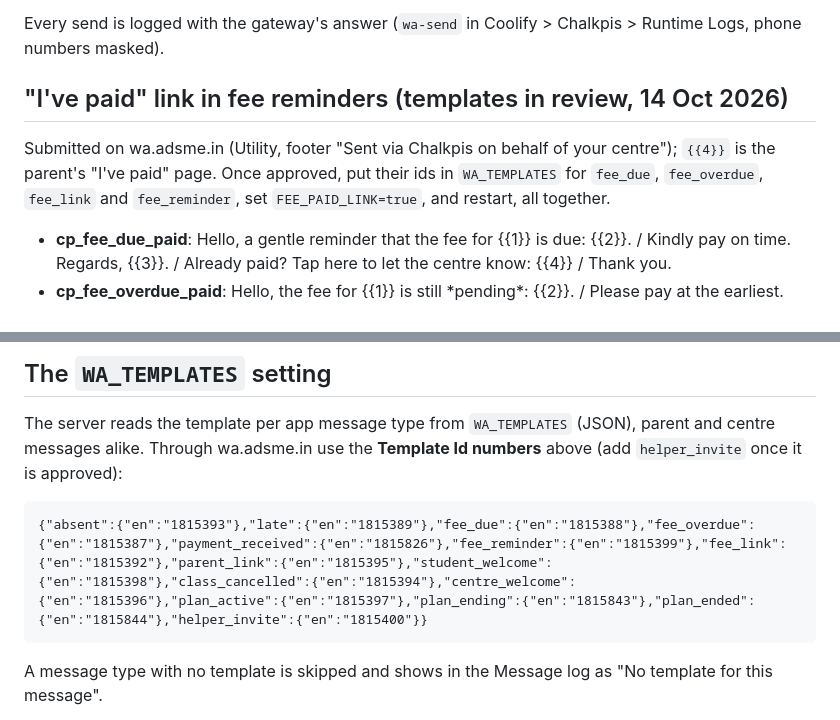
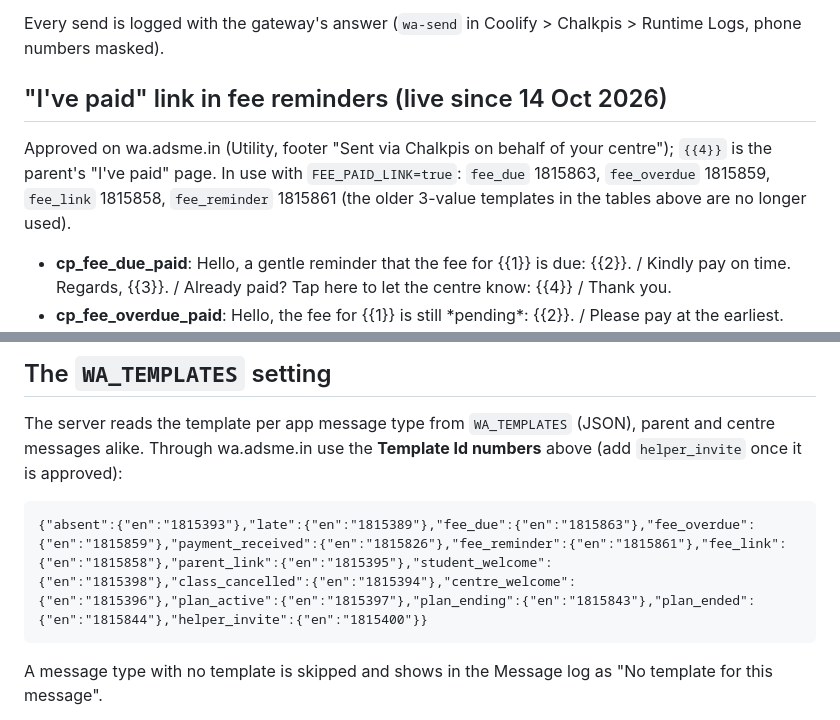
Before and after one commit to Man2Web/chalkpis_tutor, a Markdown page: docs/WHATSAPP-TEMPLATES.md, 2 parts joined by grey strips. GitHub-like rendering.

Commit message:
Docs: I've-paid fee templates live (ids in WA_TEMPLATES, FEE_PAID_LINK on)
Co-Authored-By: Claude Opus 5.5 <noreply@anthropic.com>

````diff
--- a/docs/WHATSAPP-TEMPLATES.md
+++ b/docs/WHATSAPP-TEMPLATES.md
@@ -95,11 +95,11 @@ it, so it stays.
 
 Every send is logged with the gateway's answer (`wa-send` in Coolify > Chalkpis > Runtime Logs, phone numbers masked).
 
-## "I've paid" link in fee reminders (templates in review, 14 Oct 2026)
+## "I've paid" link in fee reminders (live since 14 Oct 2026)
 
-Submitted on wa.adsme.in (Utility, footer "Sent via Chalkpis on behalf of your centre"); `{{4}}` is the parent's
-"I've paid" page. Once approved, put their ids in `WA_TEMPLATES` for `fee_due`, `fee_overdue`, `fee_link` and
-`fee_reminder`, set `FEE_PAID_LINK=true`, and restart, all together.
+Approved on wa.adsme.in (Utility, footer "Sent via Chalkpis on behalf of your centre"); `{{4}}` is the parent's
+"I've paid" page. In use with `FEE_PAID_LINK=true`: `fee_due` 1815863, `fee_overdue` 1815859, `fee_link` 1815858,
+`fee_reminder` 1815861 (the older 3-value templates in the tables above are no longer used).
 
 - **cp_fee_due_paid**: Hello, a gentle reminder that the fee for {{1}} is due: {{2}}. / Kindly pay on time. Regards, {{3}}. / Already paid? Tap here to let the centre know: {{4}} / Thank you.
 - **cp_fee_overdue_paid**: Hello, the fee for {{1}} is still \*pending\*: {{2}}. / Please pay at the earliest. Regards, {{3}}. / Already paid? Tap here to let the centre know: {{4}} / Thank you.
@@ -124,7 +124,7 @@ The server reads the template per app message type from `WA_TEMPLATES` (JSON), p
 Through wa.adsme.in use the **Template Id numbers** above (add `helper_invite` once it is approved):
 
 ```
-{"absent":{"en":"1815393"},"late":{"en":"1815389"},"fee_due":{"en":"1815388"},"fee_overdue":{"en":"1815387"},"payment_received":{"en":"1815826"},"fee_reminder":{"en":"1815399"},"fee_link":{"en":"1815392"},"parent_link":{"en":"1815395"},"student_welcome":{"en":"1815398"},"class_cancelled":{"en":"1815394"},"centre_welcome":{"en":"1815396"},"plan_active":{"en":"1815397"},"plan_ending":{"en":"1815843"},"plan_ended":{"en":"1815844"},"helper_invite":{"en":"1815400"}}
+{"absent":{"en":"1815393"},"late":{"en":"1815389"},"fee_due":{"en":"1815863"},"fee_overdue":{"en":"1815859"},"payment_received":{"en":"1815826"},"fee_reminder":{"en":"1815861"},"fee_link":{"en":"1815858"},"parent_link":{"en":"1815395"},"student_welcome":{"en":"1815398"},"class_cancelled":{"en":"1815394"},"centre_welcome":{"en":"1815396"},"plan_active":{"en":"1815397"},"plan_ending":{"en":"1815843"},"plan_ended":{"en":"1815844"},"helper_invite":{"en":"1815400"}}
 ```
 
 A message type with no template is skipped and shows in the Message log as "No template for this message".
````
